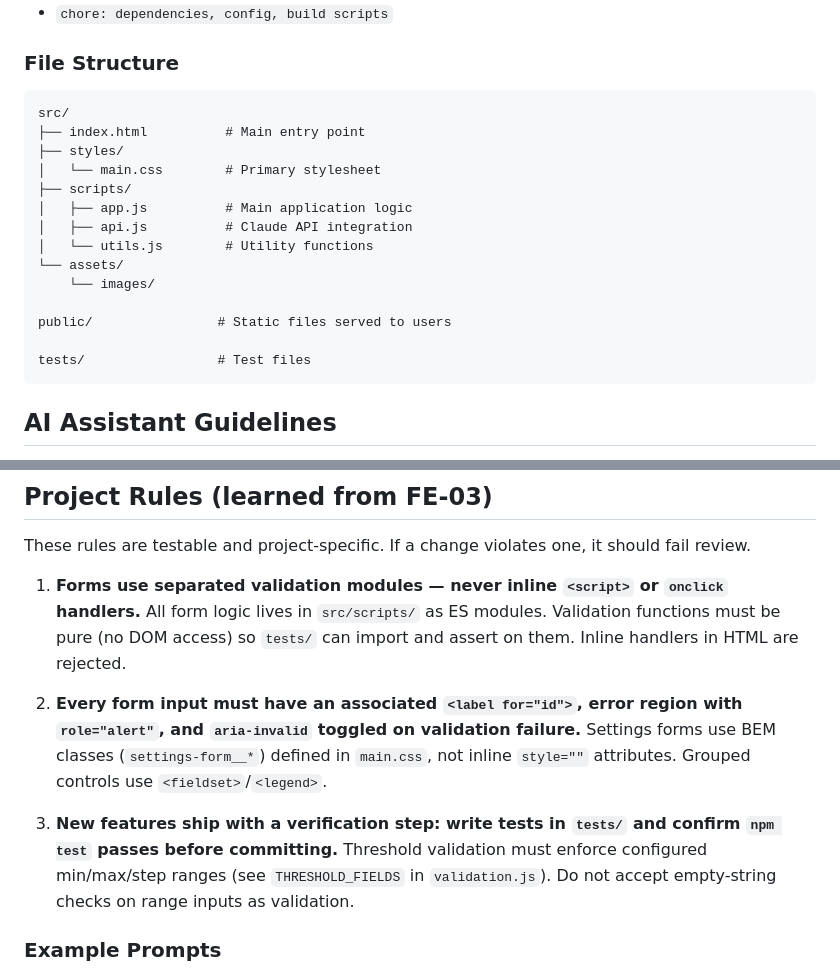
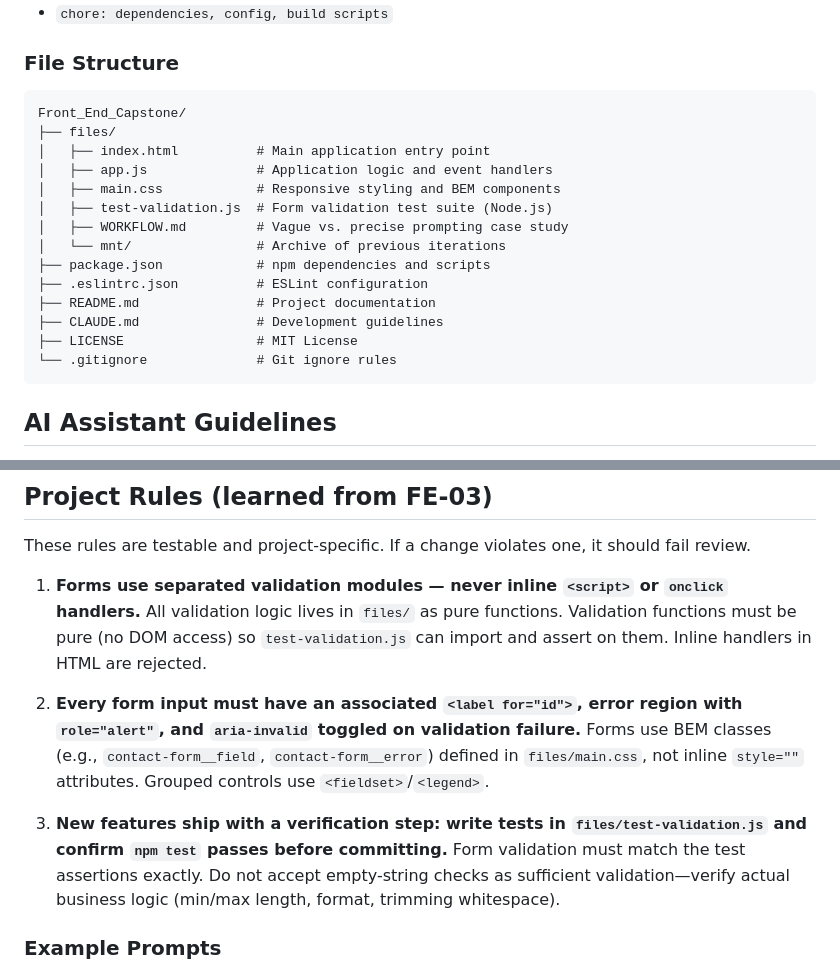
Before and after one commit to Mkof37/Front_End_Capstone, a Markdown page: CLAUDE.md, 2 parts joined by grey strips. GitHub-like rendering.

````diff
--- a/CLAUDE.md
+++ b/CLAUDE.md
@@ -62,20 +62,20 @@ Follow [Conventional Commits](https://www.conventionalcommits.org/):
 ### File Structure
 
 ```
-src/
-├── index.html          # Main entry point
-├── styles/
-│   └── main.css        # Primary stylesheet
-├── scripts/
-│   ├── app.js          # Main application logic
-│   ├── api.js          # Claude API integration
-│   └── utils.js        # Utility functions
-└── assets/
-    └── images/
-
-public/                # Static files served to users
-
-tests/                 # Test files
+Front_End_Capstone/
+├── files/
+│   ├── index.html          # Main application entry point
+│   ├── app.js              # Application logic and event handlers
+│   ├── main.css            # Responsive styling and BEM components
+│   ├── test-validation.js  # Form validation test suite (Node.js)
+│   ├── WORKFLOW.md         # Vague vs. precise prompting case study
+│   └── mnt/                # Archive of previous iterations
+├── package.json            # npm dependencies and scripts
+├── .eslintrc.json          # ESLint configuration
+├── README.md               # Project documentation
+├── CLAUDE.md               # Development guidelines
+├── LICENSE                 # MIT License
+└── .gitignore              # Git ignore rules
 ```
 
 ## AI Assistant Guidelines
@@ -93,13 +93,13 @@ When using Claude Code/Cursor in this project:
 These rules are testable and project-specific. If a change violates one, it should fail review.
 
 1. **Forms use separated validation modules — never inline `<script>` or `onclick` handlers.**
-   All form logic lives in `src/scripts/` as ES modules. Validation functions must be pure (no DOM access) so `tests/` can import and assert on them. Inline handlers in HTML are rejected.
+   All validation logic lives in `files/` as pure functions. Validation functions must be pure (no DOM access) so `test-validation.js` can import and assert on them. Inline handlers in HTML are rejected.
 
 2. **Every form input must have an associated `<label for="id">`, error region with `role="alert"`, and `aria-invalid` toggled on validation failure.**
-   Settings forms use BEM classes (`settings-form__*`) defined in `main.css`, not inline `style=""` attributes. Grouped controls use `<fieldset>`/`<legend>`.
+   Forms use BEM classes (e.g., `contact-form__field`, `contact-form__error`) defined in `files/main.css`, not inline `style=""` attributes. Grouped controls use `<fieldset>`/`<legend>`.
 
-3. **New features ship with a verification step: write tests in `tests/` and confirm `npm test` passes before committing.**
-   Threshold validation must enforce configured min/max/step ranges (see `THRESHOLD_FIELDS` in `validation.js`). Do not accept empty-string checks on range inputs as validation.
+3. **New features ship with a verification step: write tests in `files/test-validation.js` and confirm `npm test` passes before committing.**
+   Form validation must match the test assertions exactly. Do not accept empty-string checks as sufficient validation—verify actual business logic (min/max length, format, trimming whitespace).
 
 ### Example Prompts
 
````
Also changed, not shown: README.md (+20 -15 lines).
